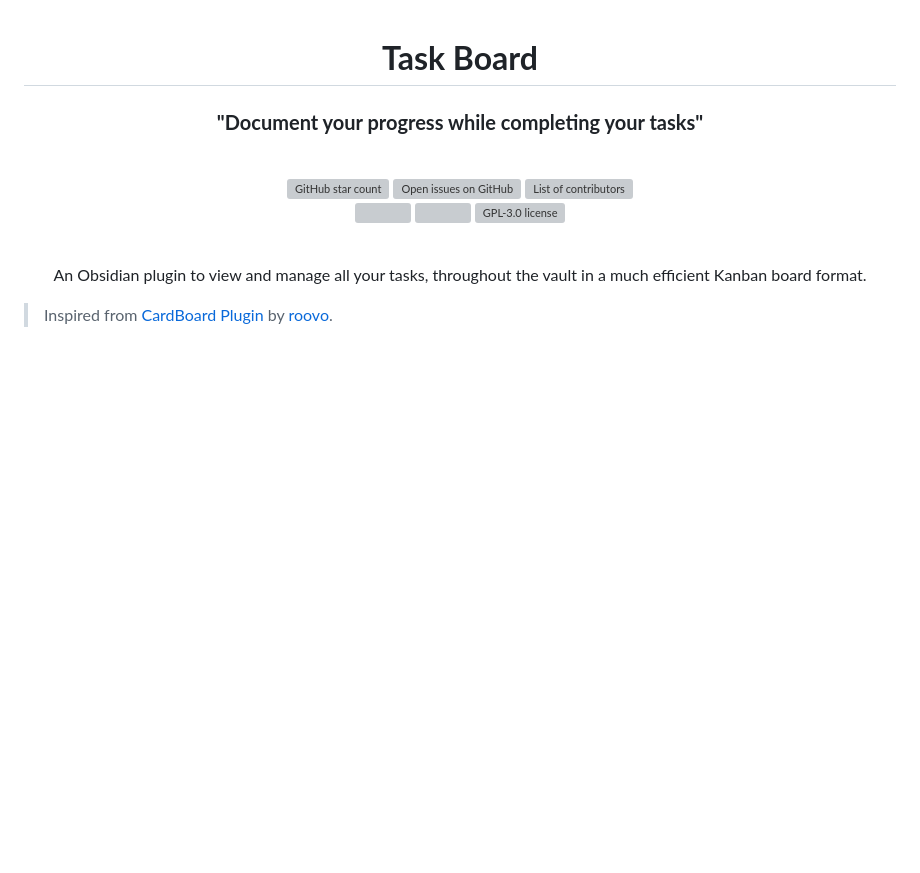
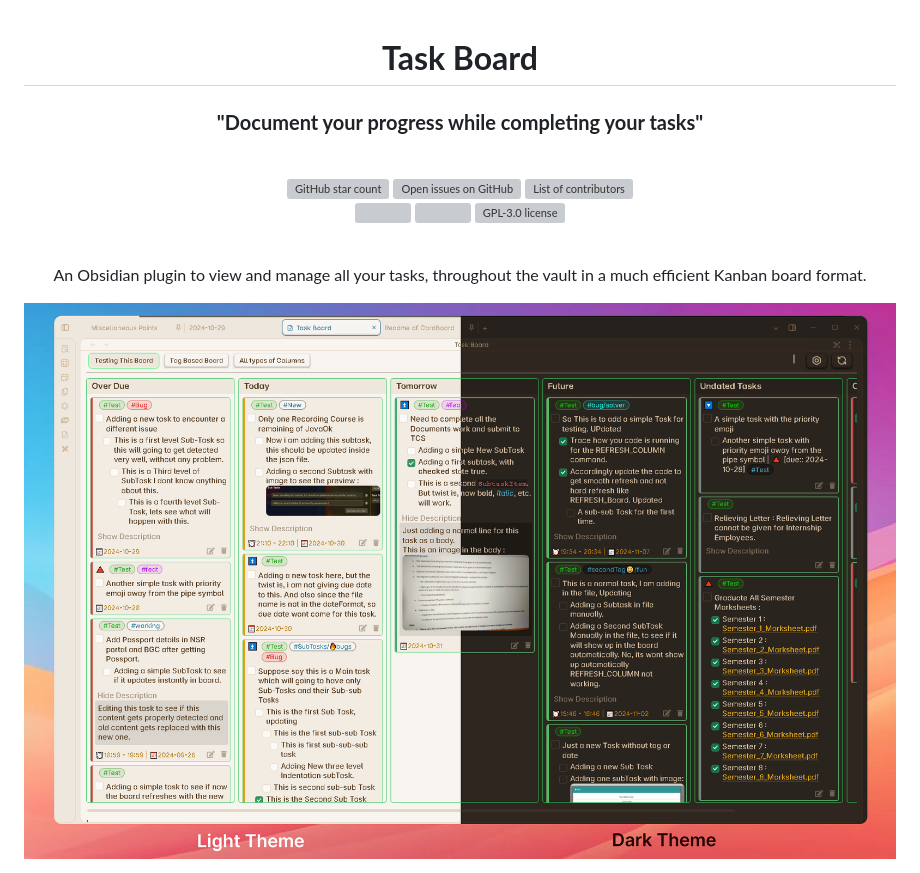
Before and after one commit to tu2-atmanand/Task-Board, a Markdown page: README.md, the part around one of its changes. GitHub-like rendering; pictures changed too: assets/TaskBoardThumbnail-2.png (added); blank space fills up the shorter version; grey boxes are pictures that could not be loaded.

Commit message:
update thumbnail and add YT link

```diff
--- a/README.md
+++ b/README.md
@@ -18,5 +18,5 @@
 
 <p align="center">An Obsidian plugin to view and manage all your tasks, throughout the vault in a much efficient Kanban board format.</p>
 
-> Inspired from [CardBoard Plugin](https://github.com/roovo/obsidian-card-board) by [roovo](https://github.com/roovo).
+![Task Board Thumbnail](./assets/TaskBoardThumbnail-2.png)
 
```
Also changed, not shown: other parts of README.md (+2 -2 lines), 1 other file.
